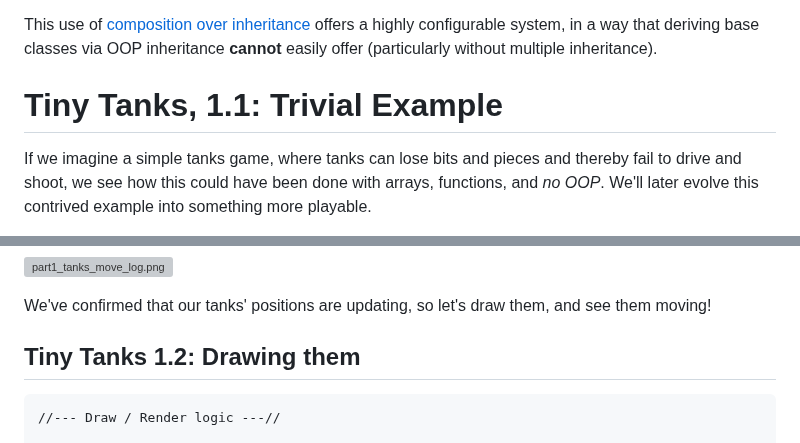
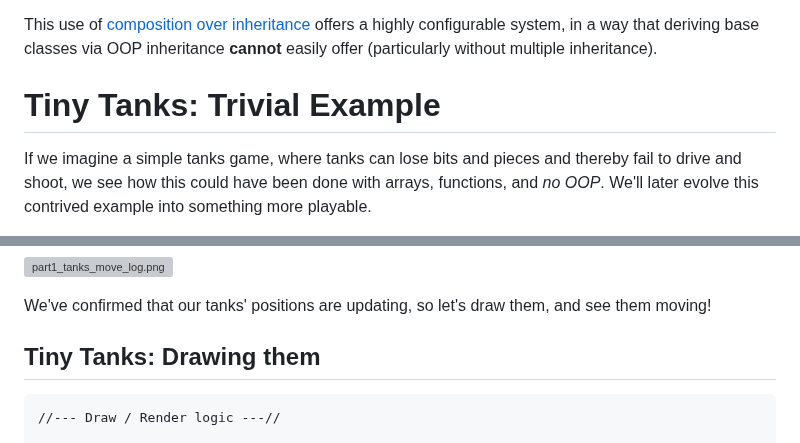
Before and after one commit to ArcaneEngineer/ECS-tutorials, a Markdown page: part1.md, 2 parts joined by grey strips. Drawn GitHub-style; grey boxes are pictures that could not be loaded.

````diff
--- a/part1.md
+++ b/part1.md
@@ -27,7 +27,7 @@ Each entity (slot) exists as some subset of the superset of all possible compone
 This use of [composition over inheritance](https://en.wikipedia.org/wiki/Composition_over_inheritance) offers a highly configurable system, in a way that deriving base classes via OOP inheritance **cannot** easily offer (particularly without multiple inheritance).
 
 
-# Tiny Tanks, 1.1: Trivial Example
+# Tiny Tanks: Trivial Example
 
 If we imagine a simple tanks game, where tanks can lose bits and pieces and thereby fail to drive and shoot, we see how this could have been done with arrays, functions, and _no OOP_. We'll later evolve this contrived example into something more playable.
 
@@ -145,7 +145,7 @@ As you press spacebar repeatedly, you should see messages appearing in your brow
 
 We've confirmed that our tanks' positions are updating, so let's draw them, and see them moving!
 
-## Tiny Tanks 1.2: Drawing them
+## Tiny Tanks: Drawing them
 
 ```
 //--- Draw / Render logic ---//
````
